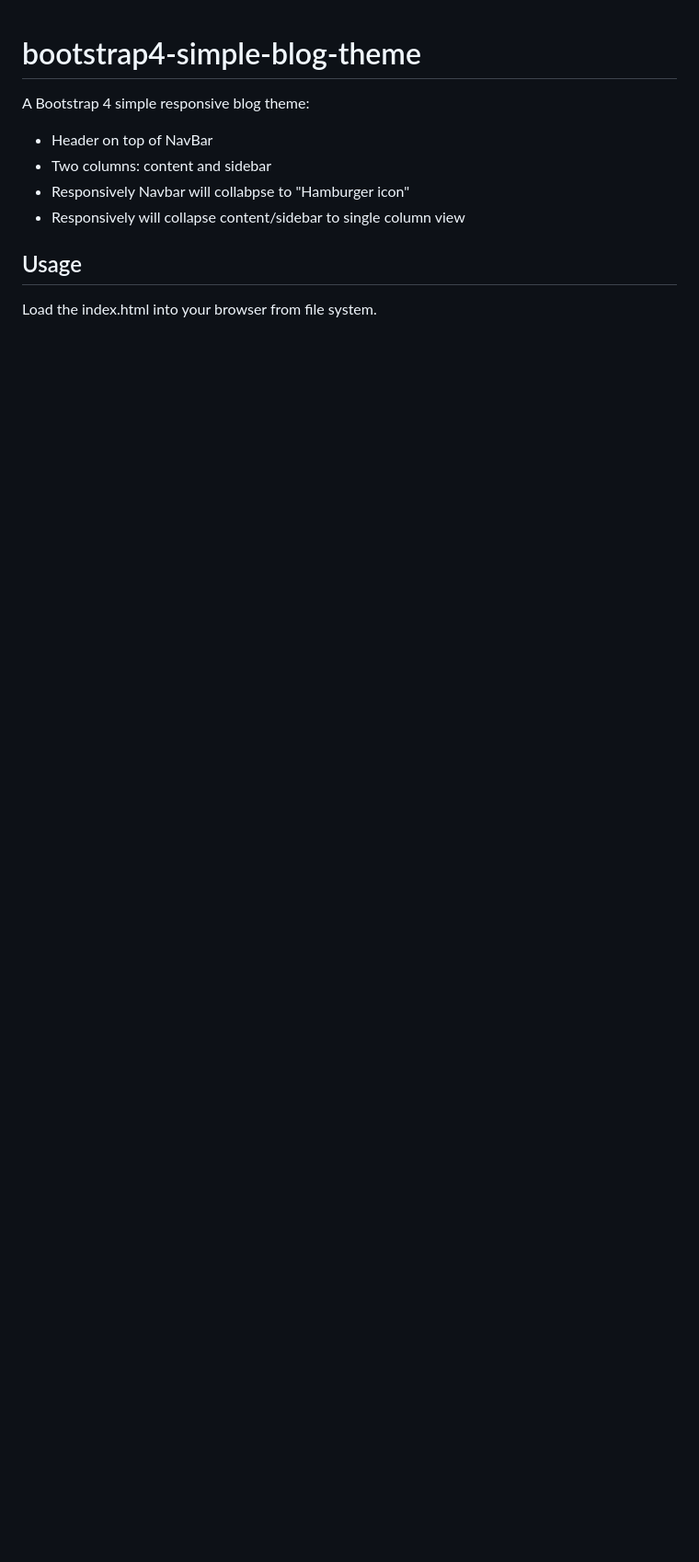
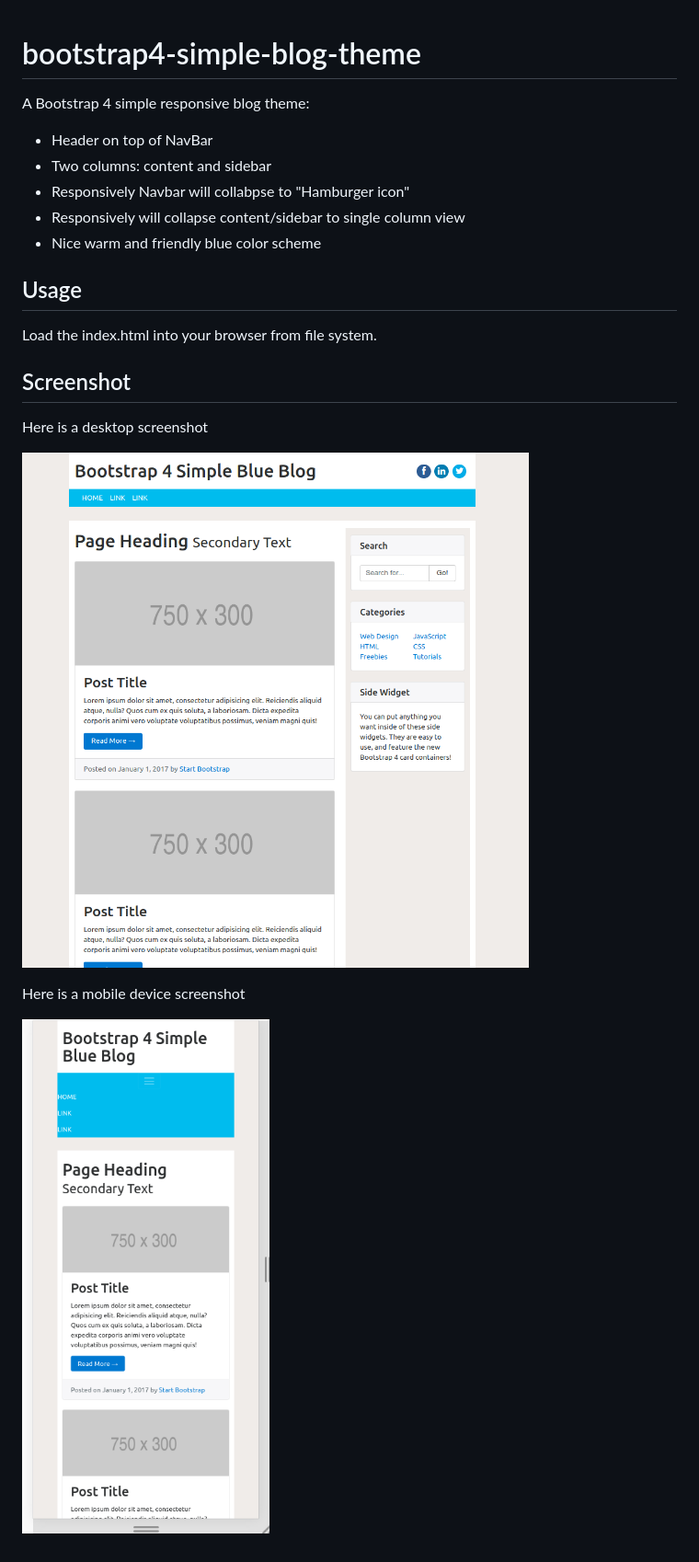
Before and after one commit to bobbrady/bootstrap4-simple-blog-theme, a Markdown page: README.md, the part around the change. Shown: that part at 92% size. Rendered like a GitHub page; pictures changed too: home_page.png (added), mobile-device.png (added); blank space fills up the shorter version.

Commit message:
Added screenshots

```diff
--- a/README.md
+++ b/README.md
@@ -4,6 +4,17 @@ A Bootstrap 4 simple responsive blog theme:
 * Two columns: content and sidebar
 * Responsively Navbar will collabpse to "Hamburger icon"
 * Responsively will collapse content/sidebar to single column view
+* Nice warm and friendly blue color scheme
 
 ## Usage
 Load the index.html into your browser from file system.
+
+## Screenshot
+
+Here is a desktop screenshot
+
+![Responsive Desktop Home Page Screenshot](./home_page.png)
+
+Here is a mobile device screenshot
+
+![Responsive Mobile Device Home Screenshot](./mobile-device.png)
```
